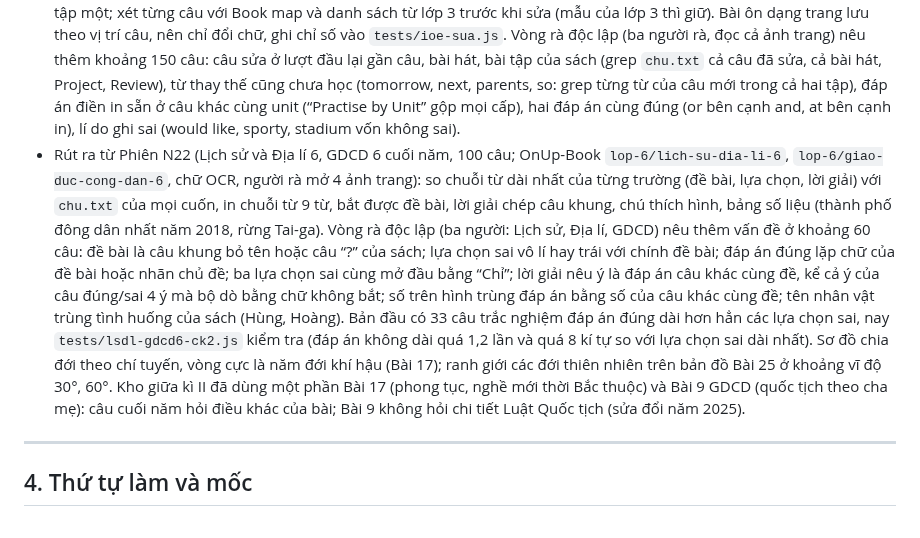
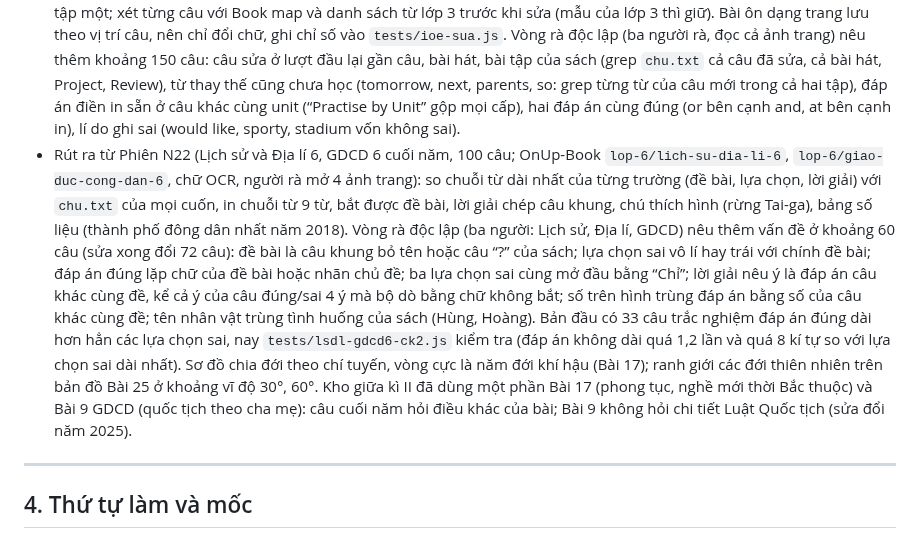
Before and after one commit to dunglnh/OnUp, a Markdown page: docs/KE-HOACH-NOI-DUNG.md, the part around the change. Rendered like a GitHub page.

Commit message:
Phiên N22: dòng “Rút ra” ghi rõ ví dụ và số câu đã sửa
Co-Authored-By: Claude Opus 5.5 <noreply@anthropic.com>
Claude-Session: https://claude.ai/code/session_0189npMkyJCbyxUiZcr12Gah

```diff
--- a/docs/KE-HOACH-NOI-DUNG.md
+++ b/docs/KE-HOACH-NOI-DUNG.md
@@ -287,7 +287,7 @@ Phiên rút ra điều mới cho các phiên sau thì ghi một dòng ở cuối
 - Rút ra từ Phiên N-IOE (IOE cấp quốc gia, bài ôn `ioe-4`, `ioe-6`, 420 câu; OnUp-Book `lop-4/tieng-anh-4-tap-1`, `-tap-2`, `lop-6/tieng-anh-6-tap-1`, `-tap-2`, chữ OCR và vài ảnh trang): đề National Level trộn mọi unit, nên dò lộ đáp án gõ (f, l, w, hf) cả giữa các unit và giữa các file soạn của cùng một trang, không chỉ trong một unit (vòng rà bắt được grandfather, homework, cook, badminton hiện ở câu của unit khác). Câu của Unit 1–10 còn ra ở “Practise by Unit” từ đầu năm, nên chỉ dùng từ, cấu trúc đã học đến unit đó (Tiếng Anh 4 tập một chưa có in the morning, doesn't, so nối câu, park, library, kitchen, swimming pool); từ trong hàng thay của người rà cũng grep lại trong sách (vài hàng thay dùng library, factory, bathroom chưa học). Câu sắp xếp (r): dấu câu giữ mảnh cuối ở cuối, nên tìm thứ tự thứ hai bằng cách hoán các mảnh ở giữa (“My school is near a small village in the town.”). Câu điền “___ + danh từ” nhận cả tính từ bất kì (“a big home”), nên để trống danh từ của cụm (“nursing ___”, “swimming ___”). Bốn người rà độc lập (mỗi file một người) tìm thấy vấn đề ở khoảng một nửa số câu (sửa 203/420 câu), phần lớn là gần sách, từ chưa học, đáp án thứ hai và lộ đáp án.
 - Rút ra từ Phiên N21 (KHTN 6 cuối năm, 75 câu; OnUp-Book `lop-6/khoa-hoc-tu-nhien-6`, chữ OCR, người rà mở 13 ảnh trang): vòng rà độc lập chia theo nhóm chủ đề (ba người rà cùng lúc: Lực; Năng lượng; Trái Đất và bầu trời cùng phần ôn sinh học) nêu vấn đề ở khoảng 40 câu (39 câu soạn lại đề bài), phần lớn là dùng lại ví dụ của sách mà tự rà bỏ sót: ví dụ trong “Em có biết?”, câu “?”, chú thích hình (trúc đào, cây đước, nhà du hành trên Mặt Trăng), “Đại diện” của từng ngành, lớp động vật, số liệu của bảng; nên grep bối cảnh định chọn trên `chu.txt` cả chương, kể cả chú thích hình. Dò cụm 5 từ với mọi kho (cả Khoa học 4, Công nghệ 6, GDCD 6) bắt được câu gần trùng (“Vật nào tự phát ra ánh sáng?” của khoahoc4-ck1, mở tủ lạnh lâu của congnghe6, 2,5 kg = 2 500 g của khtn6-ck1). Đáp án là chữ có ở nhiều câu chủ đề khác (“Mặt Trời” trong pin mặt trời, khoảng cách đến Mặt Trời) bị bộ dò báo lộ: hỏi theo chiều khác. Câu đúng/sai 4 ý hiện các ý theo thứ tự đã ghi, nên đổi kiểu Đ/S giữa các câu (bản đầu 6/7 câu là ĐĐSS). Câu Hiểu không làm phép tính của ô Vận dụng (độ dài mũi tên theo tỉ xích). Bán nguyệt cuối tháng mọc lúc nửa đêm: không viết “buổi tối” khi tả Mặt Trăng khoảng một tuần sau rằm.
 - Rút ra từ Phiên DS-IOE (câu cũ của bài ôn `ioe-4`, `ioe-6`: 331 và 100 câu đổi chữ; OnUp-Book `lop-4/tieng-anh-4-tap-1`, `-tap-2`, `lop-6/tieng-anh-6-tap-1`, `-tap-2`, chữ OCR; từ lớp 3 tra trên vietjack): câu soạn trước sách in năm 2026 hay dùng cấu trúc của lớp 3 (would like, hiện tại tiếp diễn) và của tập hai (ngôi thứ ba, nghề, tháng sau April) cho unit của tập một; xét từng câu với Book map và danh sách từ lớp 3 trước khi sửa (mẫu của lớp 3 thì giữ). Bài ôn dạng trang lưu theo vị trí câu, nên chỉ đổi chữ, ghi chỉ số vào `tests/ioe-sua.js`. Vòng rà độc lập (ba người rà, đọc cả ảnh trang) nêu thêm khoảng 150 câu: câu sửa ở lượt đầu lại gần câu, bài hát, bài tập của sách (grep `chu.txt` cả câu đã sửa, cả bài hát, Project, Review), từ thay thế cũng chưa học (tomorrow, next, parents, so: grep từng từ của câu mới trong cả hai tập), đáp án điền in sẵn ở câu khác cùng unit (“Practise by Unit” gộp mọi cấp), hai đáp án cùng đúng (or bên cạnh and, at bên cạnh in), lí do ghi sai (would like, sporty, stadium vốn không sai).
-- Rút ra từ Phiên N22 (Lịch sử và Địa lí 6, GDCD 6 cuối năm, 100 câu; OnUp-Book `lop-6/lich-su-dia-li-6`, `lop-6/giao-duc-cong-dan-6`, chữ OCR, người rà mở 4 ảnh trang): so chuỗi từ dài nhất của từng trường (đề bài, lựa chọn, lời giải) với `chu.txt` của mọi cuốn, in chuỗi từ 9 từ, bắt được đề bài, lời giải chép câu khung, chú thích hình, bảng số liệu (thành phố đông dân nhất năm 2018, rừng Tai-ga). Vòng rà độc lập (ba người: Lịch sử, Địa lí, GDCD) nêu thêm vấn đề ở khoảng 60 câu: đề bài là câu khung bỏ tên hoặc câu “?” của sách; lựa chọn sai vô lí hay trái với chính đề bài; đáp án đúng lặp chữ của đề bài hoặc nhãn chủ đề; ba lựa chọn sai cùng mở đầu bằng “Chỉ”; lời giải nêu ý là đáp án câu khác cùng đề, kể cả ý của câu đúng/sai 4 ý mà bộ dò bằng chữ không bắt; số trên hình trùng đáp án bằng số của câu khác cùng đề; tên nhân vật trùng tình huống của sách (Hùng, Hoàng). Bản đầu có 33 câu trắc nghiệm đáp án đúng dài hơn hẳn các lựa chọn sai, nay `tests/lsdl-gdcd6-ck2.js` kiểm tra (đáp án không dài quá 1,2 lần và quá 8 kí tự so với lựa chọn sai dài nhất). Sơ đồ chia đới theo chí tuyến, vòng cực là năm đới khí hậu (Bài 17); ranh giới các đới thiên nhiên trên bản đồ Bài 25 ở khoảng vĩ độ 30°, 60°. Kho giữa kì II đã dùng một phần Bài 17 (phong tục, nghề mới thời Bắc thuộc) và Bài 9 GDCD (quốc tịch theo cha mẹ): câu cuối năm hỏi điều khác của bài; Bài 9 không hỏi chi tiết Luật Quốc tịch (sửa đổi năm 2025).
+- Rút ra từ Phiên N22 (Lịch sử và Địa lí 6, GDCD 6 cuối năm, 100 câu; OnUp-Book `lop-6/lich-su-dia-li-6`, `lop-6/giao-duc-cong-dan-6`, chữ OCR, người rà mở 4 ảnh trang): so chuỗi từ dài nhất của từng trường (đề bài, lựa chọn, lời giải) với `chu.txt` của mọi cuốn, in chuỗi từ 9 từ, bắt được đề bài, lời giải chép câu khung, chú thích hình (rừng Tai-ga), bảng số liệu (thành phố đông dân nhất năm 2018). Vòng rà độc lập (ba người: Lịch sử, Địa lí, GDCD) nêu thêm vấn đề ở khoảng 60 câu (sửa xong đổi 72 câu): đề bài là câu khung bỏ tên hoặc câu “?” của sách; lựa chọn sai vô lí hay trái với chính đề bài; đáp án đúng lặp chữ của đề bài hoặc nhãn chủ đề; ba lựa chọn sai cùng mở đầu bằng “Chỉ”; lời giải nêu ý là đáp án câu khác cùng đề, kể cả ý của câu đúng/sai 4 ý mà bộ dò bằng chữ không bắt; số trên hình trùng đáp án bằng số của câu khác cùng đề; tên nhân vật trùng tình huống của sách (Hùng, Hoàng). Bản đầu có 33 câu trắc nghiệm đáp án đúng dài hơn hẳn các lựa chọn sai, nay `tests/lsdl-gdcd6-ck2.js` kiểm tra (đáp án không dài quá 1,2 lần và quá 8 kí tự so với lựa chọn sai dài nhất). Sơ đồ chia đới theo chí tuyến, vòng cực là năm đới khí hậu (Bài 17); ranh giới các đới thiên nhiên trên bản đồ Bài 25 ở khoảng vĩ độ 30°, 60°. Kho giữa kì II đã dùng một phần Bài 17 (phong tục, nghề mới thời Bắc thuộc) và Bài 9 GDCD (quốc tịch theo cha mẹ): câu cuối năm hỏi điều khác của bài; Bài 9 không hỏi chi tiết Luật Quốc tịch (sửa đổi năm 2025).
 
 ---
 
```
